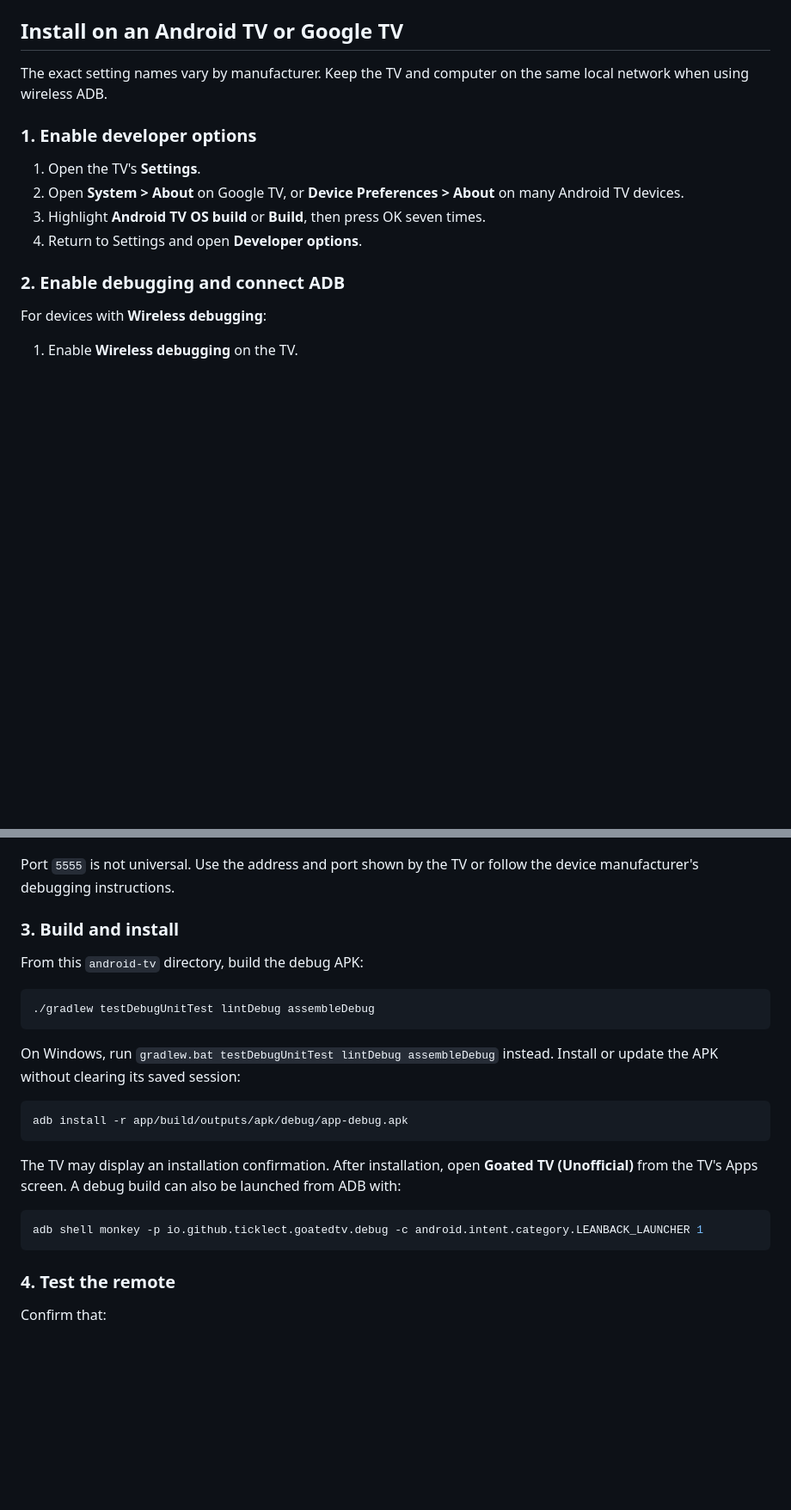
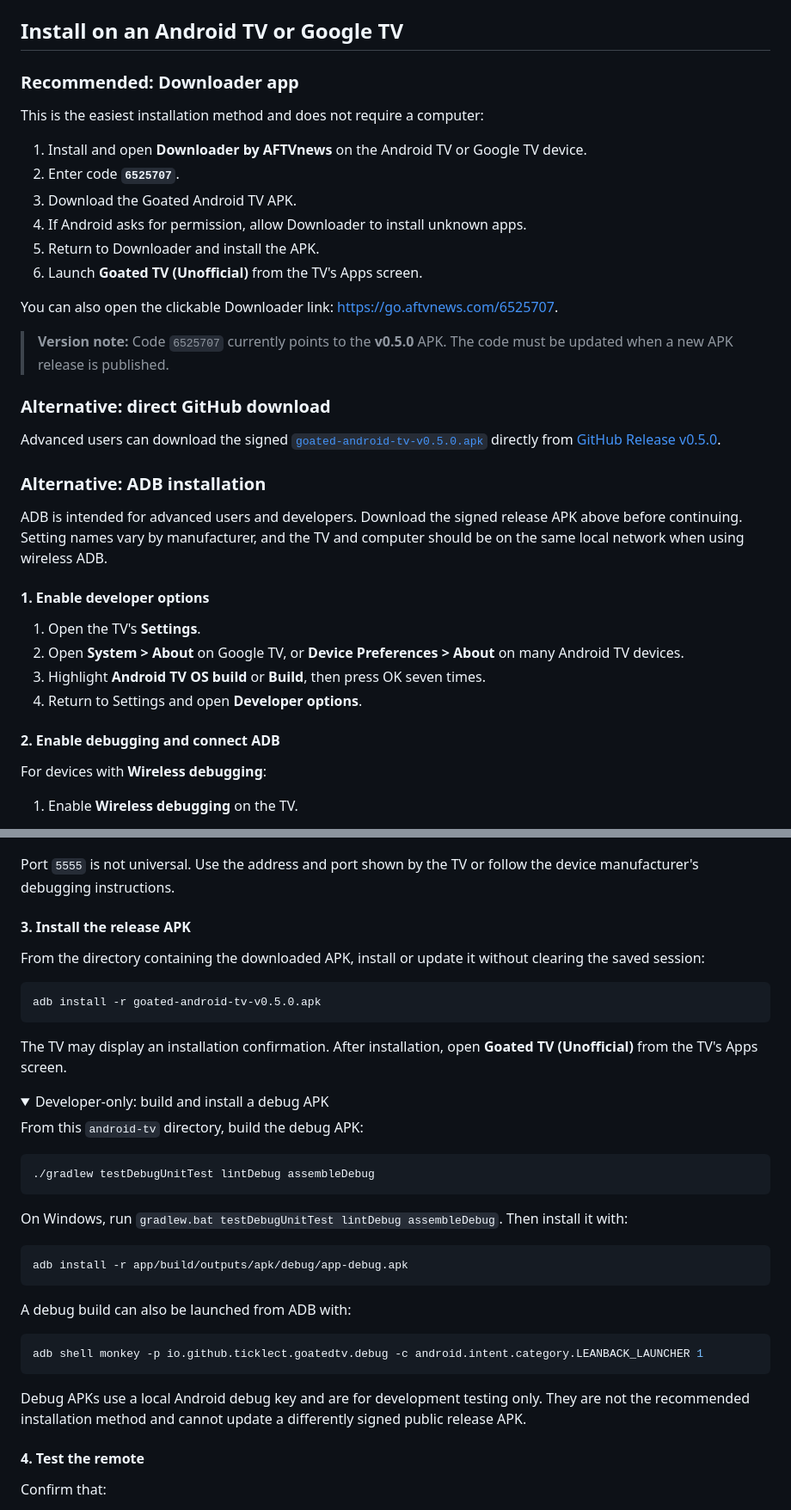
Before and after one commit to Ticklect/stellar-tv, a Markdown page: android-tv/README.md, 2 parts joined by grey strips. Shown at 86% size. Drawn GitHub-style; folded sections open; blank space fills up the shorter version.

Commit message:
Make Downloader the primary Android TV install method (#14)
Co-authored-by: Ticklect <Ticklect@users.noreply.github.com>

````diff
--- a/android-tv/README.md
+++ b/android-tv/README.md
@@ -16,16 +16,37 @@ On Windows, use `gradlew.bat`. The debug APK is written to `app/build/outputs/ap
 
 ## Install on an Android TV or Google TV
 
-The exact setting names vary by manufacturer. Keep the TV and computer on the same local network when using wireless ADB.
+### Recommended: Downloader app
 
-### 1. Enable developer options
+This is the easiest installation method and does not require a computer:
+
+1. Install and open **Downloader by AFTVnews** on the Android TV or Google TV device.
+2. Enter code **`6525707`**.
+3. Download the Goated Android TV APK.
+4. If Android asks for permission, allow Downloader to install unknown apps.
+5. Return to Downloader and install the APK.
+6. Launch **Goated TV (Unofficial)** from the TV's Apps screen.
+
+You can also open the clickable Downloader link: [https://go.aftvnews.com/6525707](https://go.aftvnews.com/6525707).
+
+> **Version note:** Code `6525707` currently points to the **v0.5.0** APK. The code must be updated when a new APK release is published.
+
+### Alternative: direct GitHub download
+
+Advanced users can download the signed [`goated-android-tv-v0.5.0.apk`](https://github.com/Ticklect/goated-tizenbrew/releases/download/v0.5.0/goated-android-tv-v0.5.0.apk) directly from [GitHub Release v0.5.0](https://github.com/Ticklect/goated-tizenbrew/releases/tag/v0.5.0).
+
+### Alternative: ADB installation
+
+ADB is intended for advanced users and developers. Download the signed release APK above before continuing. Setting names vary by manufacturer, and the TV and computer should be on the same local network when using wireless ADB.
+
+#### 1. Enable developer options
 
 1. Open the TV's **Settings**.
 2. Open **System > About** on Google TV, or **Device Preferences > About** on many Android TV devices.
 3. Highlight **Android TV OS build** or **Build**, then press OK seven times.
 4. Return to Settings and open **Developer options**.
 
-### 2. Enable debugging and connect ADB
+#### 2. Enable debugging and connect ADB
 
 For devices with **Wireless debugging**:
 
@@ -50,7 +71,18 @@ adb devices
 
 Port `5555` is not universal. Use the address and port shown by the TV or follow the device manufacturer's debugging instructions.
 
-### 3. Build and install
+#### 3. Install the release APK
+
+From the directory containing the downloaded APK, install or update it without clearing the saved session:
+
+```sh
+adb install -r goated-android-tv-v0.5.0.apk
+```
+
+The TV may display an installation confirmation. After installation, open **Goated TV (Unofficial)** from the TV's Apps screen.
+
+<details>
+<summary>Developer-only: build and install a debug APK</summary>
 
 From this `android-tv` directory, build the debug APK:
 
@@ -58,19 +90,23 @@ From this `android-tv` directory, build the debug APK:
 ./gradlew testDebugUnitTest lintDebug assembleDebug
 ```
 
-On Windows, run `gradlew.bat testDebugUnitTest lintDebug assembleDebug` instead. Install or update the APK without clearing its saved session:
+On Windows, run `gradlew.bat testDebugUnitTest lintDebug assembleDebug`. Then install it with:
 
 ```sh
 adb install -r app/build/outputs/apk/debug/app-debug.apk
 ```
 
-The TV may display an installation confirmation. After installation, open **Goated TV (Unofficial)** from the TV's Apps screen. A debug build can also be launched from ADB with:
+A debug build can also be launched from ADB with:
 
 ```sh
 adb shell monkey -p io.github.ticklect.goatedtv.debug -c android.intent.category.LEANBACK_LAUNCHER 1
 ```
 
-### 4. Test the remote
+Debug APKs use a local Android debug key and are for development testing only. They are not the recommended installation method and cannot update a differently signed public release APK.
+
+</details>
+
+#### 4. Test the remote
 
 Confirm that:
 
````
Also changed, not shown: README.md (+24 -18 lines).
